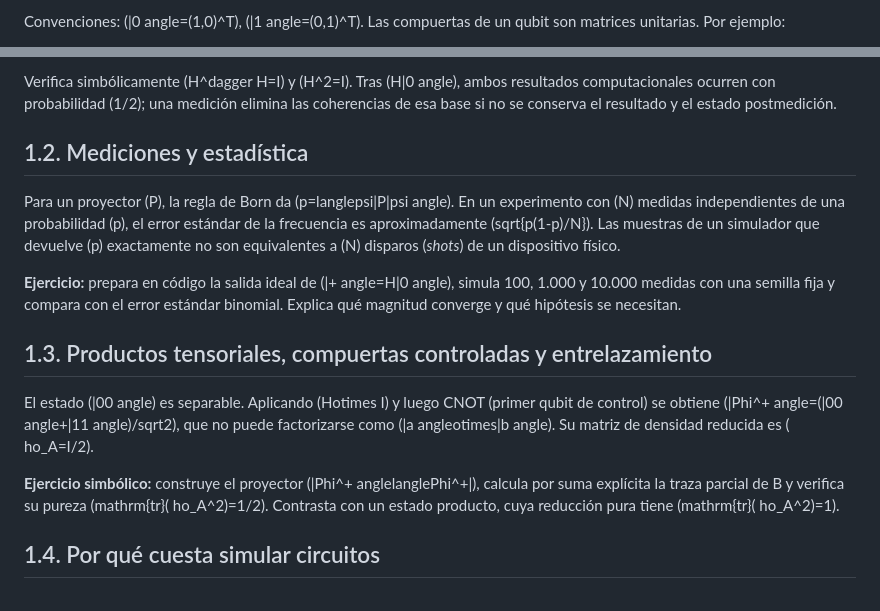
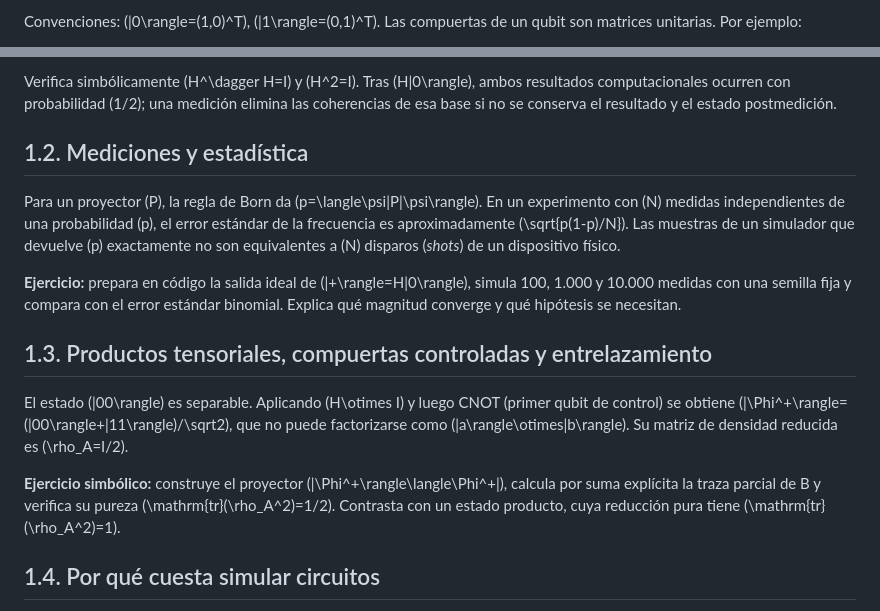
Before and after one commit to jbermejovega/fisicacomputacional, a Markdown page: curso_abierto/CAPITULO_01_COMPUTACION_CUANTICA.md, 2 parts joined by grey strips. GitHub-like rendering.

Commit message:
fix(course): restore correct quantum Dirac, tensor and matrix notation

```diff
--- a/curso_abierto/CAPITULO_01_COMPUTACION_CUANTICA.md
+++ b/curso_abierto/CAPITULO_01_COMPUTACION_CUANTICA.md
@@ -11,5 +8,3 @@
 
-Convenciones: (|0
-angle=(1,0)^T), (|1
-angle=(0,1)^T). Las compuertas de un qubit son matrices unitarias. Por ejemplo:
+Convenciones: \(|0\rangle=(1,0)^T\), \(|1\rangle=(0,1)^T\). Las compuertas de un qubit son matrices unitarias. Por ejemplo:
 
@@ -17,31 +12,17 @@ angle=(0,1)^T). Las compuertas de un qubit son matrices unitarias. Por ejemplo:
 
-Verifica simbólicamente (H^dagger H=I) y (H^2=I). Tras (H|0
-angle), ambos resultados computacionales ocurren con probabilidad (1/2); una medición elimina las coherencias de esa base si no se conserva el resultado y el estado postmedición.
+Verifica simbólicamente \(H^\dagger H=I\) y \(H^2=I\). Tras \(H|0\rangle\), ambos resultados computacionales ocurren con probabilidad \(1/2\); una medición elimina las coherencias de esa base si no se conserva el resultado y el estado postmedición.
 
 ## 1.2. Mediciones y estadística
 
-Para un proyector (P), la regla de Born da (p=langlepsi|P|psi
-angle). En un experimento con (N) medidas independientes de una probabilidad (p), el error estándar de la frecuencia es aproximadamente (sqrt{p(1-p)/N}). Las muestras de un simulador que devuelve (p) exactamente no son equivalentes a (N) disparos (*shots*) de un dispositivo físico.
+Para un proyector \(P\), la regla de Born da \(p=\langle\psi|P|\psi\rangle\). En un experimento con \(N\) medidas independientes de una probabilidad \(p\), el error estándar de la frecuencia es aproximadamente \(\sqrt{p(1-p)/N}\). Las muestras de un simulador que devuelve \(p\) exactamente no son equivalentes a \(N\) disparos (*shots*) de un dispositivo físico.
 
-**Ejercicio:** prepara en código la salida ideal de (|+
-angle=H|0
-angle), simula 100, 1.000 y 10.000 medidas con una semilla fija y compara con el error estándar binomial. Explica qué magnitud converge y qué hipótesis se necesitan.
+**Ejercicio:** prepara en código la salida ideal de \(|+\rangle=H|0\rangle\), simula 100, 1.000 y 10.000 medidas con una semilla fija y compara con el error estándar binomial. Explica qué magnitud converge y qué hipótesis se necesitan.
 
 ## 1.3. Productos tensoriales, compuertas controladas y entrelazamiento
 
-El estado (|00
-angle) es separable. Aplicando (Hotimes I) y luego CNOT (primer qubit de control) se obtiene (|Phi^+
-angle=(|00
-angle+|11
-angle)/sqrt2), que no puede factorizarse como (|a
-angleotimes|b
-angle). Su matriz de densidad reducida es (
-ho_A=I/2).
+El estado \(|00\rangle\) es separable. Aplicando \(H\otimes I\) y luego CNOT (primer qubit de control) se obtiene \(|\Phi^+\rangle=(|00\rangle+|11\rangle)/\sqrt2\), que no puede factorizarse como \(|a\rangle\otimes|b\rangle\). Su matriz de densidad reducida es \(\rho_A=I/2\).
 
-**Ejercicio simbólico:** construye el proyector (|Phi^+
-anglelanglePhi^+|), calcula por suma explícita la traza parcial de B y verifica su pureza (mathrm{tr}(
-ho_A^2)=1/2). Contrasta con un estado producto, cuya reducción pura tiene (mathrm{tr}(
-ho_A^2)=1).
+**Ejercicio simbólico:** construye el proyector \(|\Phi^+\rangle\langle\Phi^+|\), calcula por suma explícita la traza parcial de B y verifica su pureza \(\mathrm{tr}(\rho_A^2)=1/2\). Contrasta con un estado producto, cuya reducción pura tiene \(\mathrm{tr}(\rho_A^2)=1\).
 
 ## 1.4. Por qué cuesta simular circuitos
 
```
Also changed, not shown: other parts of curso_abierto/CAPITULO_01_COMPUTACION_CUANTICA.md (+2 -5 lines).
